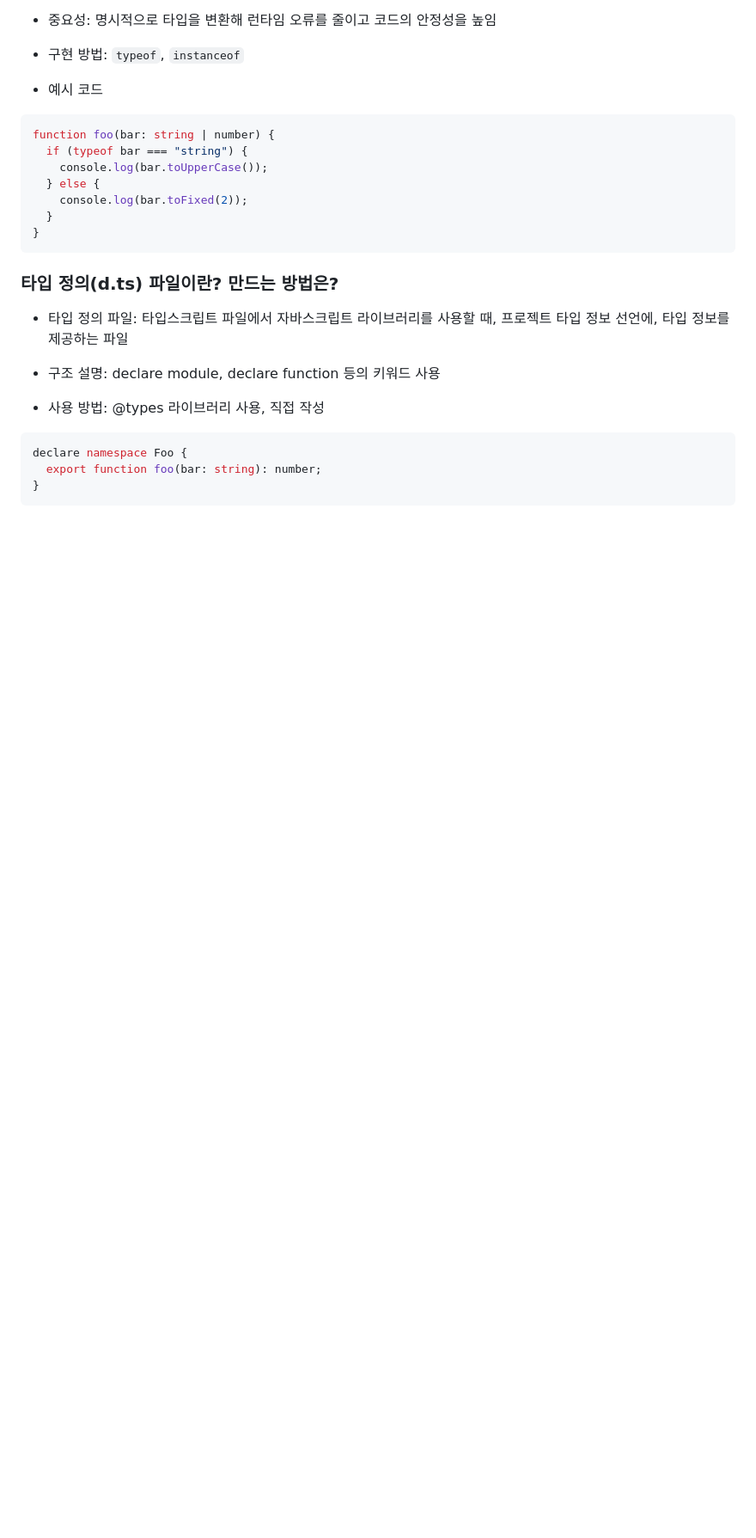
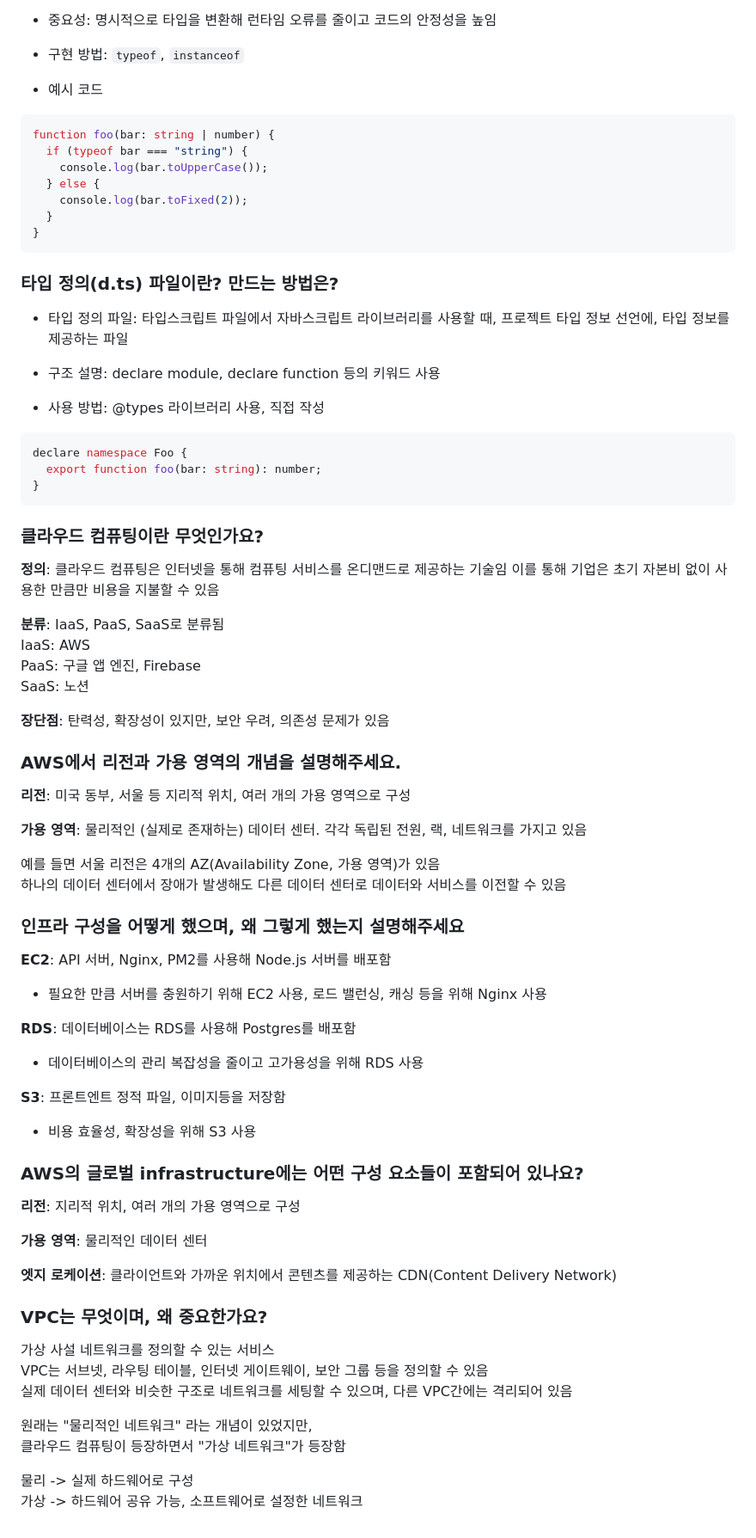
Before and after one commit to mjpark-k/mjpark-k.github.io, a Markdown page: note.md/@myNote(면접 및 주요 개념).md, the part around the change. Shown: that part at 86% size. Rendered like a GitHub page; blank space fills up the shorter version.

Commit message:
fix: myNote 수정

````diff
--- a/note.md/@myNote(면접 및 주요 개념).md
+++ b/note.md/@myNote(면접 및 주요 개념).md
@@ -230,3 +230,57 @@ declare namespace Foo {
   export function foo(bar: string): number;
 }
 ```
+
+### 클라우드 컴퓨팅이란 무엇인가요?
+
+**정의**: 클라우드 컴퓨팅은 인터넷을 통해 컴퓨팅 서비스를 온디맨드로 제공하는 기술임 이를 통해 기업은 초기 자본비 없이 사용한 만큼만 비용을 지불할 수 있음
+
+**분류**: IaaS, PaaS, SaaS로 분류됨
+IaaS: AWS
+PaaS: 구글 앱 엔진, Firebase
+SaaS: 노션
+
+**장단점**: 탄력성, 확장성이 있지만, 보안 우려, 의존성 문제가 있음
+
+### AWS에서 리전과 가용 영역의 개념을 설명해주세요.
+
+**리전**: 미국 동부, 서울 등 지리적 위치, 여러 개의 가용 영역으로 구성
+
+**가용 영역**: 물리적인 (실제로 존재하는) 데이터 센터. 각각 독립된 전원, 랙, 네트워크를 가지고 있음
+
+예를 들면 서울 리전은 4개의 AZ(Availability Zone, 가용 영역)가 있음
+하나의 데이터 센터에서 장애가 발생해도 다른 데이터 센터로 데이터와 서비스를 이전할 수 있음
+
+### 인프라 구성을 어떻게 했으며, 왜 그렇게 했는지 설명해주세요
+
+**EC2**: API 서버, Nginx, PM2를 사용해 Node.js 서버를 배포함
+
+- 필요한 만큼 서버를 충원하기 위해 EC2 사용, 로드 밸런싱, 캐싱 등을 위해 Nginx 사용
+
+**RDS**: 데이터베이스는 RDS를 사용해 Postgres를 배포함
+
+- 데이터베이스의 관리 복잡성을 줄이고 고가용성을 위해 RDS 사용
+
+**S3**: 프론트엔트 정적 파일, 이미지등을 저장함
+
+- 비용 효율성, 확장성을 위해 S3 사용
+
+### AWS의 글로벌 infrastructure에는 어떤 구성 요소들이 포함되어 있나요?
+
+**리전**: 지리적 위치, 여러 개의 가용 영역으로 구성
+
+**가용 영역**: 물리적인 데이터 센터
+
+**엣지 로케이션**: 클라이언트와 가까운 위치에서 콘텐츠를 제공하는 CDN(Content Delivery Network)
+
+### VPC는 무엇이며, 왜 중요한가요?
+
+가상 사설 네트워크를 정의할 수 있는 서비스
+VPC는 서브넷, 라우팅 테이블, 인터넷 게이트웨이, 보안 그룹 등을 정의할 수 있음
+실제 데이터 센터와 비슷한 구조로 네트워크를 세팅할 수 있으며, 다른 VPC간에는 격리되어 있음
+
+원래는 "물리적인 네트워크" 라는 개념이 있었지만,
+클라우드 컴퓨팅이 등장하면서 "가상 네트워크"가 등장함
+
+물리 -> 실제 하드웨어로 구성
+가상 -> 하드웨어 공유 가능, 소프트웨어로 설정한 네트워크
````
